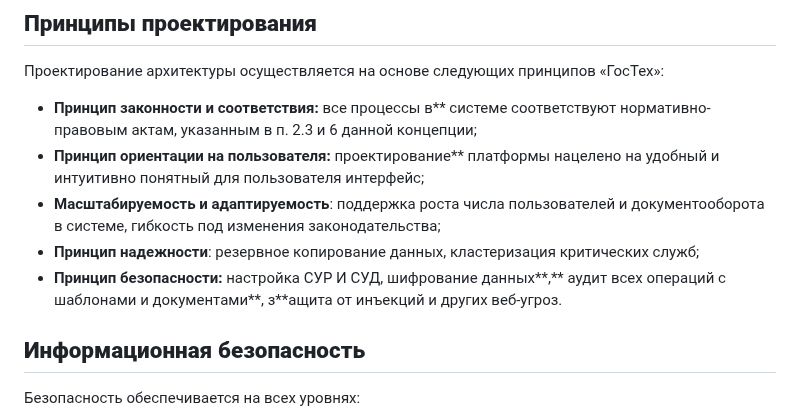
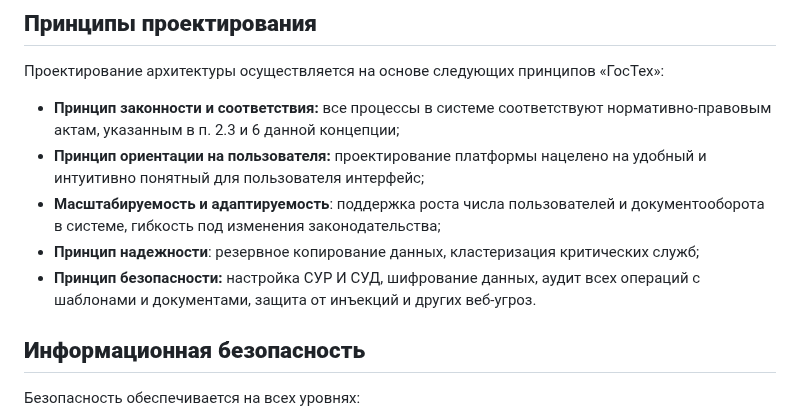
Before and after one commit to Alina-sul-git/Pi_4-2_124321, a Markdown page: Концепция.md, the part around the change. Rendered like a GitHub page.

```diff
--- a/Концепция.md
+++ b/Концепция.md
@@ -134,11 +134,11 @@
 ## <a name="_toc212593583"></a>**Принципы проектирования**
    Проектирование архитектуры осуществляется на основе следующих принципов «ГосТех»:
 
-- **Принцип законности и соответствия:** все процессы в** системе соответствуют нормативно-правовым актам, указанным в п. 2.3 и 6 данной концепции;
-- **Принцип ориентации на пользователя:** проектирование** платформы нацелено на удобный и интуитивно понятный для пользователя интерфейс;
+- **Принцип законности и соответствия:** все процессы в системе соответствуют нормативно-правовым актам, указанным в п. 2.3 и 6 данной концепции;
+- **Принцип ориентации на пользователя:** проектирование платформы нацелено на удобный и интуитивно понятный для пользователя интерфейс;
 - **Масштабируемость и адаптируемость**: поддержка роста числа пользователей и документооборота в системе, гибкость под изменения законодательства;
 - **Принцип надежности**: резервное копирование данных, кластеризация критических служб;
-- **Принцип безопасности:** настройка СУР И СУД, шифрование данных**,** аудит всех операций с шаблонами и документами**, з**ащита от инъекций и других веб-угроз.
+- **Принцип безопасности:** настройка СУР И СУД, шифрование данных, аудит всех операций с шаблонами и документами, защита от инъекций и других веб-угроз.
 ## <a name="_toc212593584"></a>**Информационная безопасность**
    Безопасность обеспечивается на всех уровнях:
 
```
